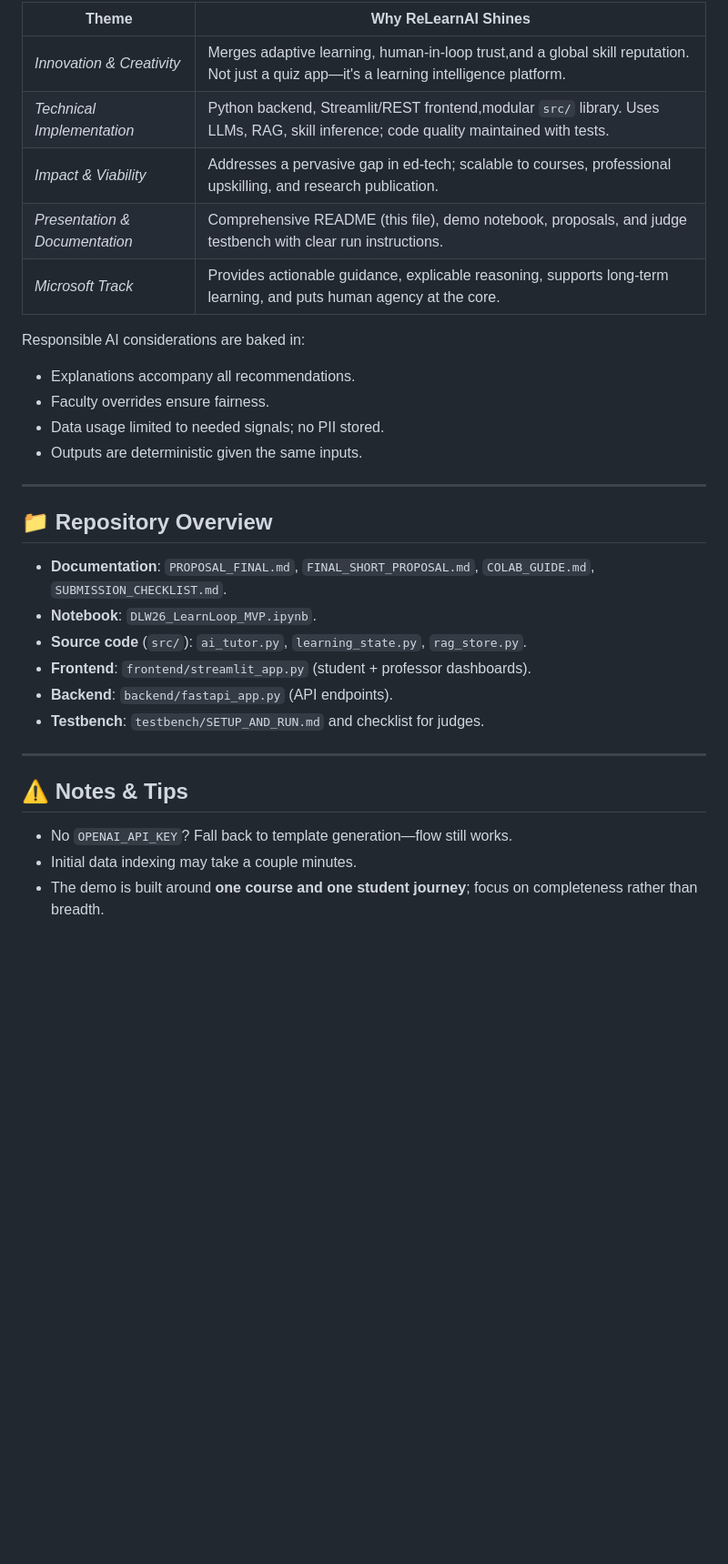
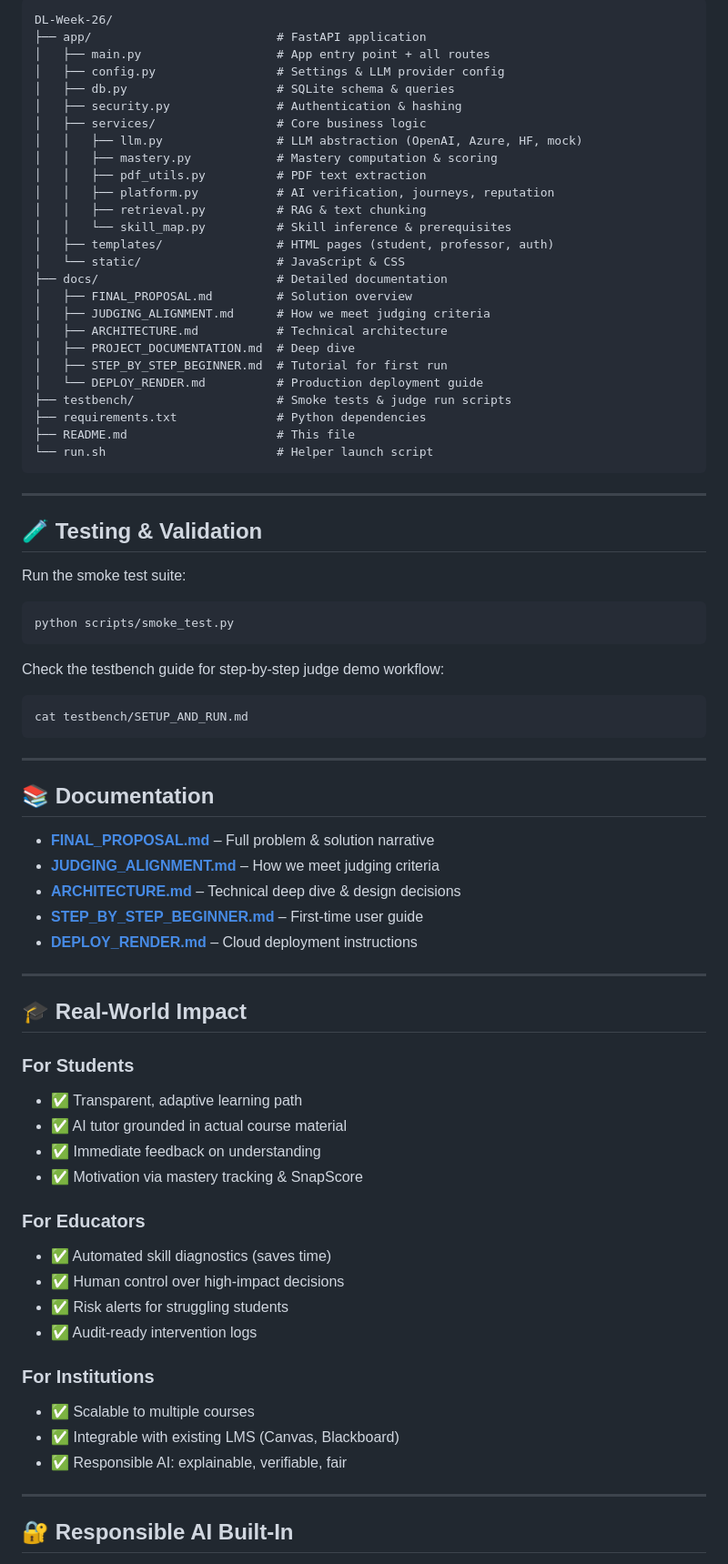
Before and after one commit to dr34m-steppin/DL-Week-26, a Markdown page: README.md, the part around one of its changes. Shown at 91% size. Drawn GitHub-style; blank space fills up the shorter version.

````diff
--- a/README.md
+++ b/README.md
@@ -128,35 +139,81 @@ in notebook form.
 
-| Theme | Why ReLearnAI Shines |
-|------|----------------------|
-| *Innovation & Creativity* | Merges adaptive learning, human-in-loop trust,and a global skill reputation. Not just a quiz app—it's a learning intelligence platform. |
-| *Technical Implementation* | Python backend, Streamlit/REST frontend,modular `src/` library. Uses LLMs, RAG, skill inference; code quality maintained with tests. |
-| *Impact & Viability* | Addresses a pervasive gap in ed‑tech; scalable to courses, professional upskilling, and research publication. |
-| *Presentation & Documentation* | Comprehensive README (this file), demo notebook, proposals, and judge testbench with clear run instructions. |
-| *Microsoft Track* | Provides actionable guidance, explicable reasoning, supports long‑term learning, and puts human agency at the core. |
-
-Responsible AI considerations are baked in:
-- Explanations accompany all recommendations.
-- Faculty overrides ensure fairness.
-- Data usage limited to needed signals; no PII stored.
-- Outputs are deterministic given the same inputs.
+```
+DL-Week-26/
+├── app/                          # FastAPI application
+│   ├── main.py                   # App entry point + all routes
+│   ├── config.py                 # Settings & LLM provider config
+│   ├── db.py                     # SQLite schema & queries
+│   ├── security.py               # Authentication & hashing
+│   ├── services/                 # Core business logic
+│   │   ├── llm.py                # LLM abstraction (OpenAI, Azure, HF, mock)
+│   │   ├── mastery.py            # Mastery computation & scoring
+│   │   ├── pdf_utils.py          # PDF text extraction
+│   │   ├── platform.py           # AI verification, journeys, reputation
+│   │   ├── retrieval.py          # RAG & text chunking
+│   │   └── skill_map.py          # Skill inference & prerequisites
+│   ├── templates/                # HTML pages (student, professor, auth)
+│   └── static/                   # JavaScript & CSS
+├── docs/                         # Detailed documentation
+│   ├── FINAL_PROPOSAL.md         # Solution overview
+│   ├── JUDGING_ALIGNMENT.md      # How we meet judging criteria
+│   ├── ARCHITECTURE.md           # Technical architecture
+│   ├── PROJECT_DOCUMENTATION.md  # Deep dive
+│   ├── STEP_BY_STEP_BEGINNER.md  # Tutorial for first run
+│   └── DEPLOY_RENDER.md          # Production deployment guide
+├── testbench/                    # Smoke tests & judge run scripts
+├── requirements.txt              # Python dependencies
+├── README.md                     # This file
+└── run.sh                        # Helper launch script
+```
 
 ---
 
-## 📁 Repository Overview
+## 🧪 Testing & Validation
 
-- **Documentation**: `PROPOSAL_FINAL.md`, `FINAL_SHORT_PROPOSAL.md`,
-  `COLAB_GUIDE.md`, `SUBMISSION_CHECKLIST.md`.
-- **Notebook**: `DLW26_LearnLoop_MVP.ipynb`.
-- **Source code** (`src/`): `ai_tutor.py`, `learning_state.py`, `rag_store.py`.
-- **Frontend**: `frontend/streamlit_app.py` (student + professor dashboards).
-- **Backend**: `backend/fastapi_app.py` (API endpoints).
-- **Testbench**: `testbench/SETUP_AND_RUN.md` and checklist for judges.
+Run the smoke test suite:
+
+```bash
+python scripts/smoke_test.py
+```
+
+Check the testbench guide for step-by-step judge demo workflow:
+
+```bash
+cat testbench/SETUP_AND_RUN.md
+```
 
 ---
 
-## ⚠️ Notes & Tips
+## 📚 Documentation
 
-- No `OPENAI_API_KEY`? Fall back to template generation—flow still works.
-- Initial data indexing may take a couple minutes.
-- The demo is built around **one course and one student journey**; focus on
-  completeness rather than breadth.
+- **[FINAL_PROPOSAL.md](docs/FINAL_PROPOSAL.md)** – Full problem & solution narrative
+- **[JUDGING_ALIGNMENT.md](docs/JUDGING_ALIGNMENT.md)** – How we meet judging criteria
+- **[ARCHITECTURE.md](docs/ARCHITECTURE.md)** – Technical deep dive & design decisions
+- **[STEP_BY_STEP_BEGINNER.md](docs/STEP_BY_STEP_BEGINNER.md)** – First-time user guide
+- **[DEPLOY_RENDER.md](docs/DEPLOY_RENDER.md)** – Cloud deployment instructions
+
+---
+
+## 🎓 Real-World Impact
+
+### For Students
+- ✅ Transparent, adaptive learning path
+- ✅ AI tutor grounded in actual course material
+- ✅ Immediate feedback on understanding
+- ✅ Motivation via mastery tracking & SnapScore
+
+### For Educators
+- ✅ Automated skill diagnostics (saves time)
+- ✅ Human control over high-impact decisions
+- ✅ Risk alerts for struggling students
+- ✅ Audit-ready intervention logs
+
+### For Institutions
+- ✅ Scalable to multiple courses
+- ✅ Integrable with existing LMS (Canvas, Blackboard)
+- ✅ Responsible AI: explainable, verifiable, fair
+
+---
+
+## 🔐 Responsible AI Built-In
+
````
Also changed, not shown: other parts of README.md (+147 -92 lines).
